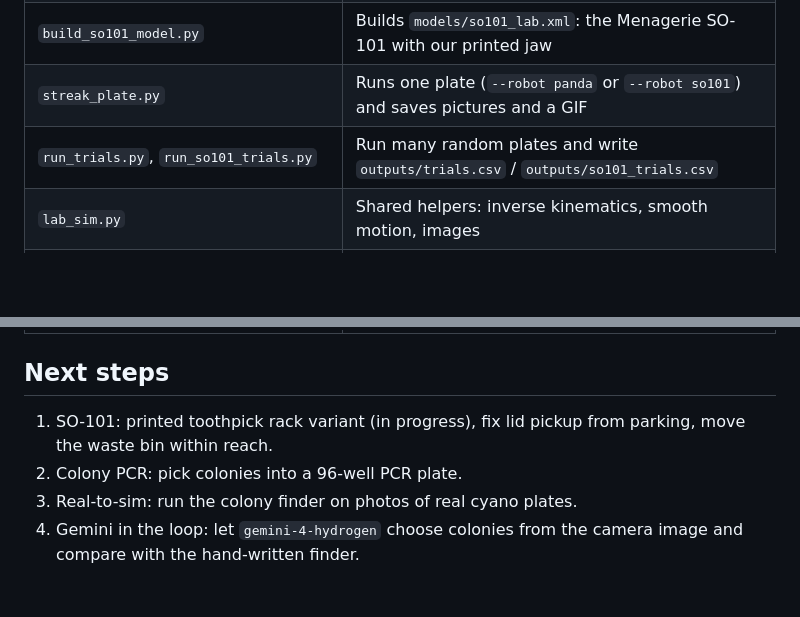
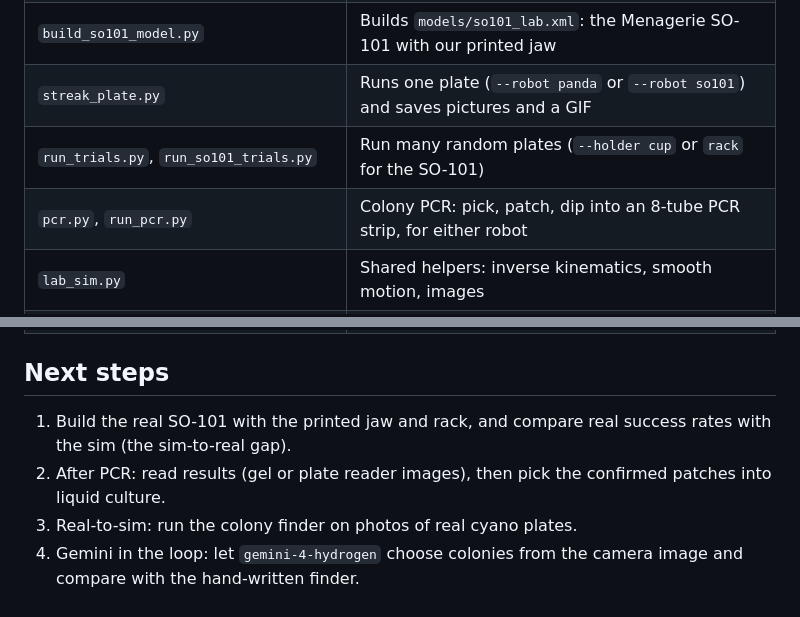
Before and after one commit to cykim5/mujoco-lab-sim, a Markdown page: README.md, 2 parts joined by grey strips. Drawn GitHub-style; blank space fills up the shorter version.

```diff
--- a/README.md
+++ b/README.md
@@ -196,7 +256,8 @@ Interactive 3D viewer for the vial scene (drag to rotate, Ctrl+drag to push thin
 | `so101_sim.py` | The SO-101 workflow: lid hook by touch, shake and pick, look before touching, calibration error |
 | `build_so101_model.py` | Builds `models/so101_lab.xml`: the Menagerie SO-101 with our printed jaw |
 | `streak_plate.py` | Runs one plate (`--robot panda` or `--robot so101`) and saves pictures and a GIF |
-| `run_trials.py`, `run_so101_trials.py` | Run many random plates and write `outputs/trials.csv` / `outputs/so101_trials.csv` |
+| `run_trials.py`, `run_so101_trials.py` | Run many random plates (`--holder cup` or `rack` for the SO-101) |
+| `pcr.py`, `run_pcr.py` | Colony PCR: pick, patch, dip into an 8-tube PCR strip, for either robot |
 | `lab_sim.py` | Shared helpers: inverse kinematics, smooth motion, images |
 | `pick_and_place.py`, `models/lab_scene.xml` | The vial demo |
 | `models/panda_lab.xml` | Menagerie's Panda with a `grip` site, gravity compensation, and its keyframe removed |
@@ -204,7 +265,7 @@ Interactive 3D viewer for the vial scene (drag to rotate, Ctrl+drag to push thin
 
 ## Next steps
 
-1. SO-101: printed toothpick rack variant (in progress), fix lid pickup from parking, move the waste bin within reach.
-2. Colony PCR: pick colonies into a 96-well PCR plate.
+1. Build the real SO-101 with the printed jaw and rack, and compare real success rates with the sim (the sim-to-real gap).
+2. After PCR: read results (gel or plate reader images), then pick the confirmed patches into liquid culture.
 3. Real-to-sim: run the colony finder on photos of real cyano plates.
 4. Gemini in the loop: let `gemini-4-hydrogen` choose colonies from the camera image and compare with the hand-written finder.
```
Also changed, not shown: other parts of README.md (+66 -6 lines), outputs/pcr_so101_colonies.png (added), outputs/so101_rack_colonies.png (added), outputs/so101_rack_streak.png (added), 16 other files.
